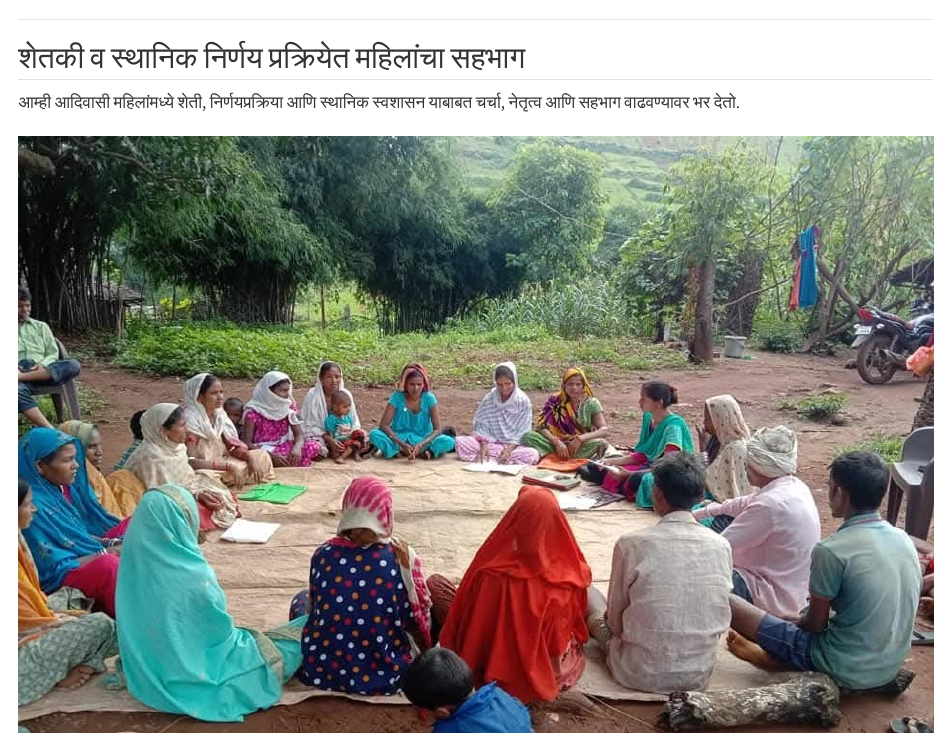
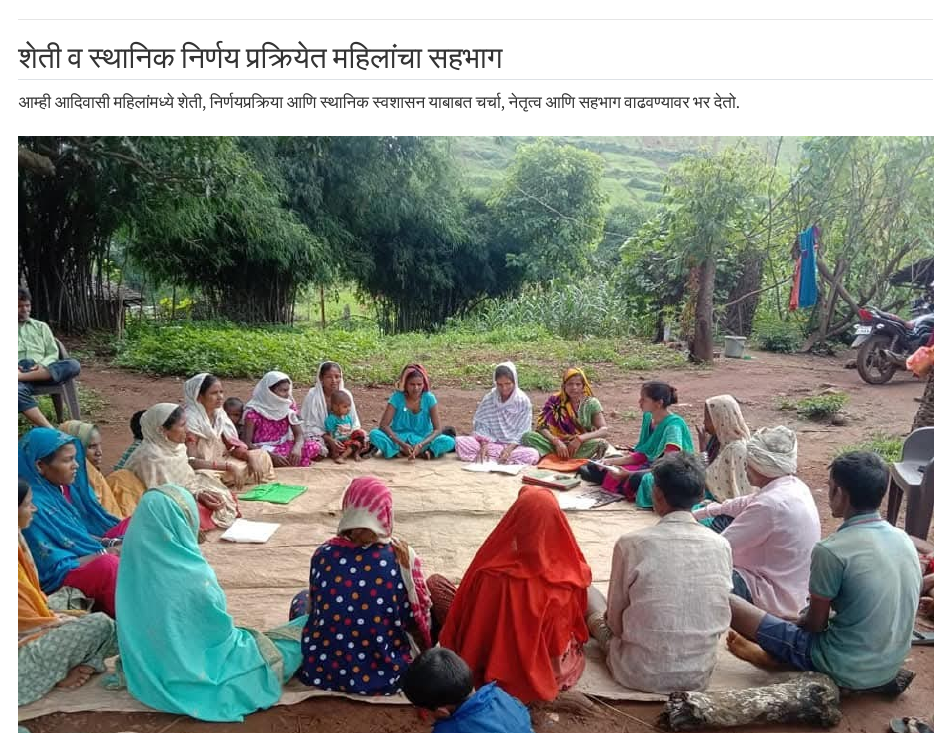
Before and after one commit to LSM-P/LSM-P-Loksamanway-Pratisthan-mr, a Quarto document (mission.qmd): the page in a window 1100 px wide, from 160 px down. Rendered offline with R 4.5, knitr and Pandoc in place of Quarto, with nearby package versions.

Commit message:
Add files via upload

```diff
--- a/mission.qmd
+++ b/mission.qmd
@@ -14,7 +14,7 @@ format:
 
 ---
 
-## शेतकी व स्थानिक निर्णय प्रक्रियेत महिलांचा सहभाग
+## शेती व स्थानिक निर्णय प्रक्रियेत महिलांचा सहभाग
 
 आम्ही आदिवासी महिलांमध्ये शेती, निर्णयप्रक्रिया आणि स्थानिक स्वशासन याबाबत चर्चा, नेतृत्व आणि सहभाग वाढवण्यावर भर देतो.
 
```
